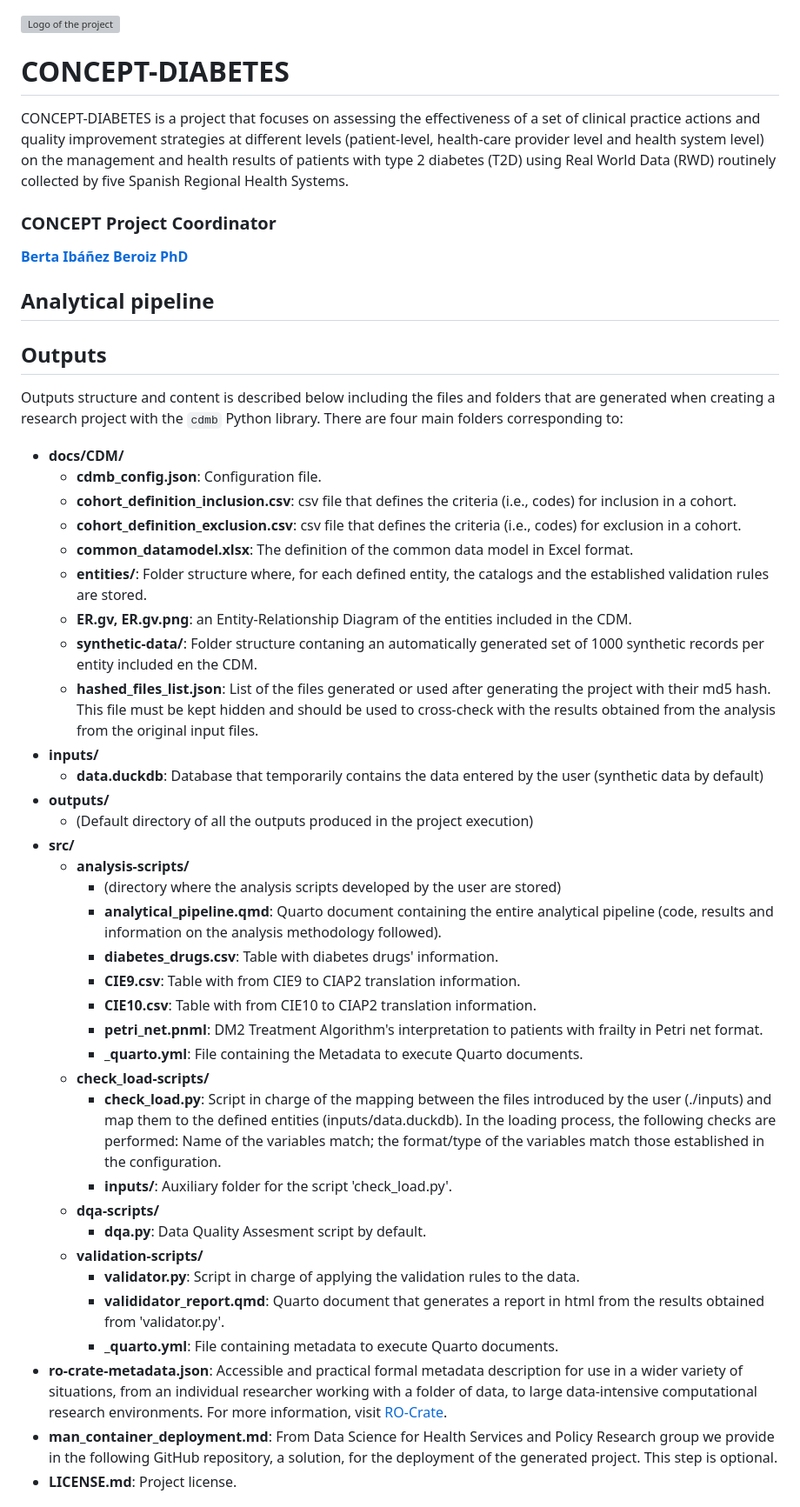
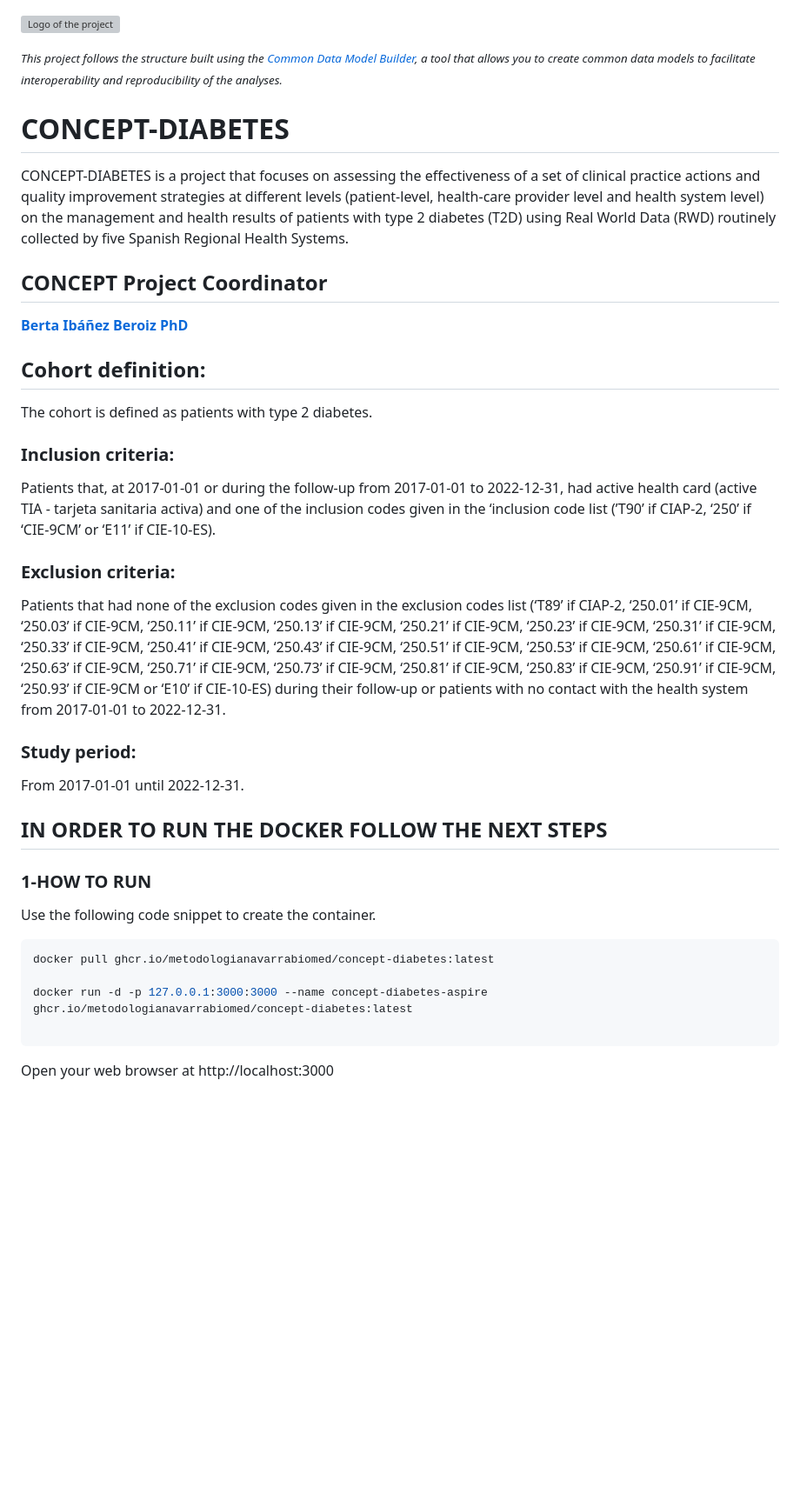
Before and after one commit to metodologianavarrabiomed/CONCEPT-DIABETES, a Markdown page: README.md, the part around the change printed below. Shown: that part at 87% size. Rendered like a GitHub page; blank space fills up the shorter version; grey boxes are pictures that could not be loaded.

````diff
--- a/README.md
+++ b/README.md
@@ -1,52 +1,38 @@
 ![Logo of the project](https://cienciadedatosysalud.org/wp-content/uploads/CONCEPT-h-color.png)
+
+<small><i>This project follows the structure built using the [Common Data Model Builder](https://github.com/cienciadedatosysalud/cdmb), a tool that allows you to create common data models to facilitate interoperability and reproducibility of the analyses.</i></small>
+
 
 # CONCEPT-DIABETES
 CONCEPT-DIABETES is a project that focuses on assessing the effectiveness of a set of clinical practice actions and quality improvement strategies at different levels (patient-level, health-care provider level and health system level) on the management and health results of patients with type 2 diabetes (T2D) using Real World Data (RWD) routinely collected by five Spanish Regional Health Systems.
 
-### CONCEPT Project Coordinator
+## CONCEPT Project Coordinator
 **[Berta Ibáñez Beroiz PhD](https://orcid.org/0000-0002-7797-4845)**
 
+## Cohort definition:
 
-## Analytical pipeline
+The cohort is defined as patients with type 2 diabetes.
 
-## Outputs
-Outputs structure and content is described below including the files and folders that are generated when creating a research project with the `cdmb` Python library. There are four main folders corresponding to:
+### Inclusion criteria:
 
-- __docs/CDM/__
-  - **cdmb_config.json**: Configuration file.
-  - **cohort_definition_inclusion.csv**: csv file that defines the criteria (i.e., codes) for inclusion in a cohort.
-  - **cohort_definition_exclusion.csv**: csv file that defines the criteria (i.e., codes) for exclusion in a cohort.
-  - **common_datamodel.xlsx**: The definition of the common data model in Excel format.
-  - **entities/**: Folder structure where, for each defined entity, the catalogs and the established validation rules are stored.
-  - **ER.gv, ER.gv.png**: an Entity-Relationship Diagram of the entities included in the CDM.
-  - **synthetic-data/**: Folder structure contaning an automatically generated set of 1000 synthetic records per entity included en the CDM.
-  - **hashed_files_list.json**: List of the files generated or used after generating the project with their md5 hash. This file must be kept hidden
-and should be used to cross-check with the results obtained from the analysis from the original input files.
-- __inputs/__
-  - **data.duckdb**: Database that temporarily contains the data entered by the user (synthetic data by default)
-- __outputs/__
-  - (Default directory of all the outputs produced in the project execution)
-- __src/__
-  - __analysis-scripts/__
-    - (directory where the analysis scripts developed by the user are stored)
-    - **analytical_pipeline.qmd**: Quarto document containing the entire analytical pipeline (code, results and information on the analysis methodology followed).
-    - **diabetes_drugs.csv**: Table with diabetes drugs' information.
-    - **CIE9.csv**: Table with from CIE9 to CIAP2 translation information.
-    - **CIE10.csv**: Table with from CIE10 to CIAP2 translation information.
-    - **petri_net.pnml**: DM2 Treatment Algorithm's interpretation to patients with frailty in Petri net format.
-    - **_quarto.yml**: File containing the Metadata to execute Quarto documents.
-  - __check_load-scripts/__
-    - **check_load.py**: Script in charge of the mapping between the files introduced by the user (./inputs) and map them to the defined entities (inputs/data.duckdb).
-    In the loading process, the following checks are performed: Name of the variables match; the format/type of the variables match those established in the configuration.
-    - __inputs/__: Auxiliary folder for the script 'check_load.py'.
-  - __dqa-scripts/__
-    - **dqa.py**: Data Quality Assesment script by default.
-  - **validation-scripts/**
-    - **validator.py**: Script in charge of applying the validation rules to the data.
-    - **valididator_report.qmd**: Quarto document that generates a report in html from the results obtained from 'validator.py'.
-    - **_quarto.yml**: File containing metadata to execute Quarto documents.
-- **ro-crate-metadata.json**: Accessible and practical formal metadata description for use in a wider variety of situations,
-from an individual researcher working with a folder of data, to large data-intensive computational research environments. For more information, visit [RO-Crate](https://www.researchobject.org/ro-crate/).
-- **man_container_deployment.md**: From Data Science for Health Services and Policy Research group we provide in the following
-  GitHub repository, a solution, for the deployment of the generated project. This step is optional.
-- **LICENSE.md**: Project license.
+Patients that, at 2017-01-01 or during the follow-up from 2017-01-01 to 2022-12-31, had active health card (active TIA - tarjeta sanitaria activa) and one of the inclusion codes given in the ‘inclusion code list (’T90’ if CIAP-2, ‘250’ if ‘CIE-9CM’ or ‘E11’ if CIE-10-ES).
+
+### Exclusion criteria:
+
+Patients that had none of the exclusion codes given in the exclusion codes list (‘T89’ if CIAP-2, ‘250.01’ if CIE-9CM, ‘250.03’ if CIE-9CM, ‘250.11’ if CIE-9CM, ‘250.13’ if CIE-9CM, ‘250.21’ if CIE-9CM, ‘250.23’ if CIE-9CM, ‘250.31’ if CIE-9CM, ‘250.33’ if CIE-9CM, ‘250.41’ if CIE-9CM, ‘250.43’ if CIE-9CM, ‘250.51’ if CIE-9CM, ‘250.53’ if CIE-9CM, ‘250.61’ if CIE-9CM, ‘250.63’ if CIE-9CM, ‘250.71’ if CIE-9CM, ‘250.73’ if CIE-9CM, ‘250.81’ if CIE-9CM, ‘250.83’ if CIE-9CM, ‘250.91’ if CIE-9CM, ‘250.93’ if CIE-9CM or ‘E10’ if CIE-10-ES) during their follow-up or patients with no contact with the health system from 2017-01-01 to 2022-12-31.
+
+### Study period:
+From 2017-01-01 until 2022-12-31.
+
+## IN ORDER TO RUN THE DOCKER FOLLOW THE NEXT STEPS
+
+### 1-HOW TO RUN
+Use the following code snippet to create the container.
+```bash
+docker pull ghcr.io/metodologianavarrabiomed/concept-diabetes:latest
+
+docker run -d -p 127.0.0.1:3000:3000 --name concept-diabetes-aspire ghcr.io/metodologianavarrabiomed/concept-diabetes:latest
+
+```
+Open your web browser at http://localhost:3000
+
````
Also changed, not shown: other parts of README.md (+28 -57 lines).
